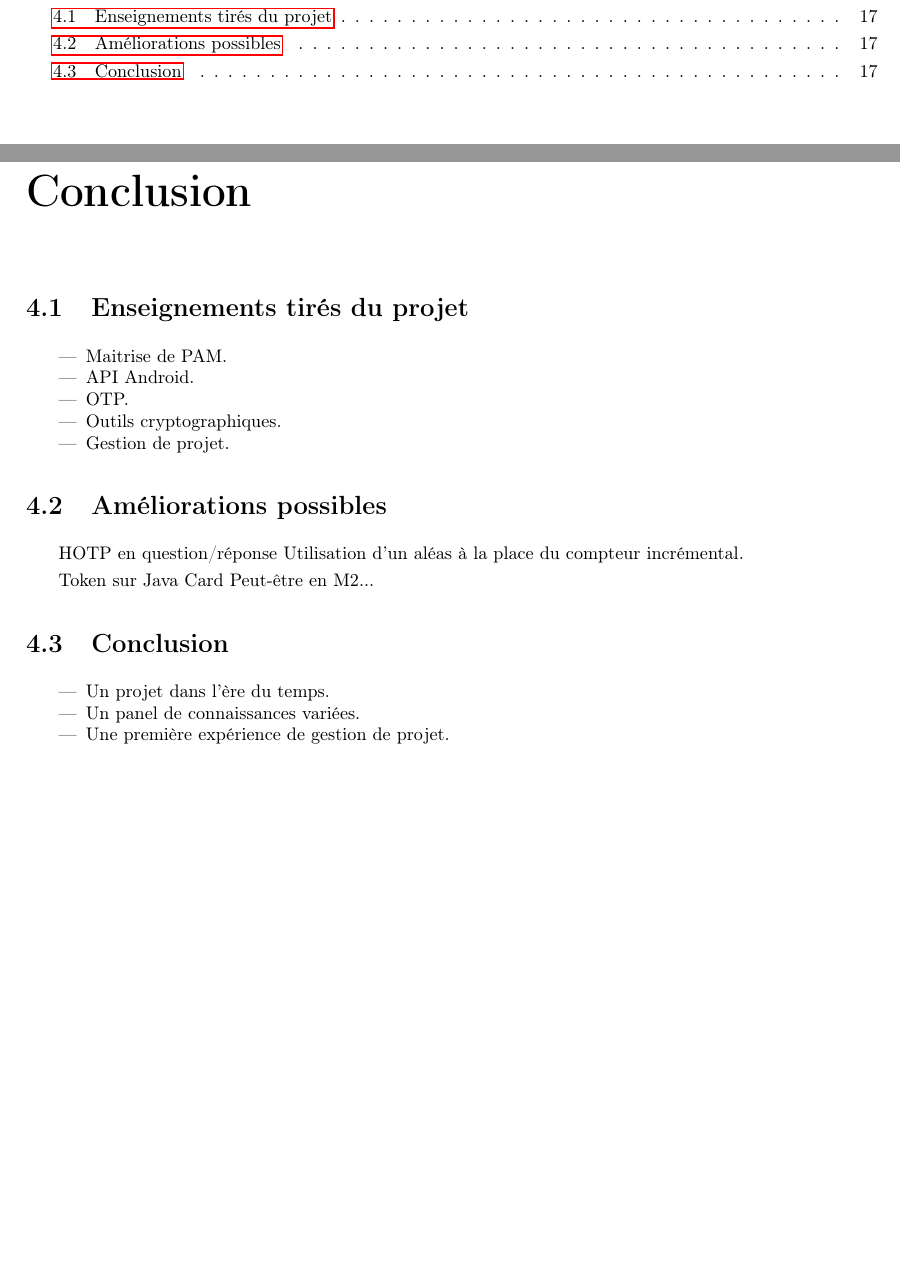
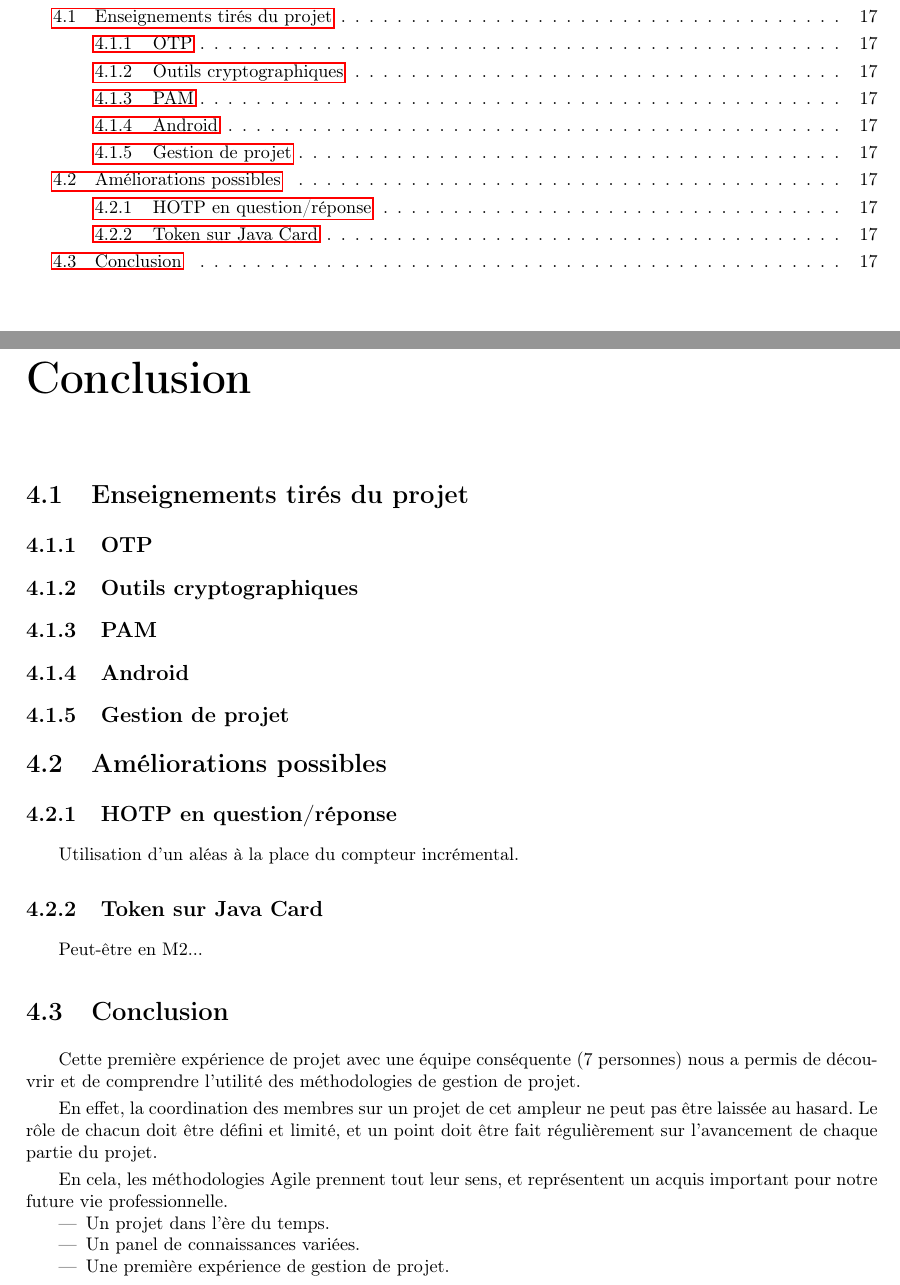
Before and after one commit to lesbeben/m1ssi2013, a LaTeX CV (doc/Rapport Final/TeX Report.tex, which reads doc/Rapport Final/conclu.tex): two parts of pages 3 and 18 of 18, joined at a grey line, cut so that both start at the same text, the shorter picture padded with empty space. Compiled offline with pdfLaTeX; a LaTeX package or settings file that is missing is left out.

Commit message:
Maj beamer + rapport

```diff
--- a/doc/Rapport Final/conclu.tex
+++ b/doc/Rapport Final/conclu.tex
@@ -1,23 +1,23 @@
 \chapter{Conclusion}
 
 \section{Enseignements tirés du projet}
-\begin{itemize}
-\item Maitrise de PAM.
-\item API Android.
-\item OTP.
-\item Outils cryptographiques.
-\item Gestion de projet.
-\end{itemize}
+
+\subsection{OTP}
+\subsection{Outils cryptographiques}
+\subsection{PAM}
+\subsection{Android}
+\subsection{Gestion de projet}
+
 %A rédiger
 
 
 
 
 \section{Améliorations possibles}
-HOTP en question/réponse
+\subsection{HOTP en question/réponse}
 Utilisation d'un aléas à la place du compteur incrémental.
 
-Token sur Java Card
+\subsection{Token sur Java Card}
 Peut-être en M2...
 %A rédiger
 
@@ -25,6 +25,11 @@ Peut-être en M2...
 
 \section{Conclusion}
 
+Cette première expérience de projet avec une équipe conséquente (7 personnes) nous a permis de découvrir et de comprendre l'utilité des méthodologies de gestion de projet.
+
+En effet, la coordination des membres sur un projet de cet ampleur ne peut pas être laissée au hasard. Le rôle de chacun doit être défini et limité, et un point doit être fait régulièrement sur l'avancement de chaque partie du projet.
+
+En cela, les méthodologies Agile prennent tout leur sens, et représentent un acquis important pour notre future vie professionnelle.
 \begin{itemize}
 \item Un projet dans l'ère du temps.
 \item Un panel de connaissances variées.
```
Also changed, not shown: doc/Presentation Finale/presentation2.tex (+1 -1 lines).
